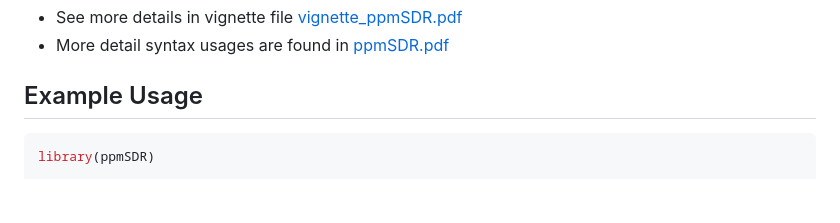
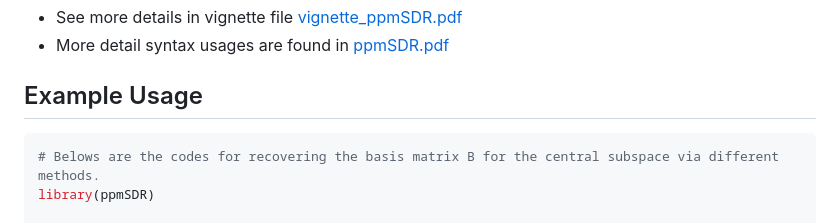
Before and after one commit to c16267/ppmSDR, a Markdown page: README.md, the part around the change. Rendered like a GitHub page; blank space fills up the shorter version.

````diff
--- a/README.md
+++ b/README.md
@@ -79,6 +79,7 @@ ppm: A unified wrapper function to fit any penalized PM estimator with a single
 ## Example Usage
 
 ```r
+# Belows are the codes for recovering the basis matrix B for the central subspace via different methods.
 library(ppmSDR)
 
 # Generate data
````
